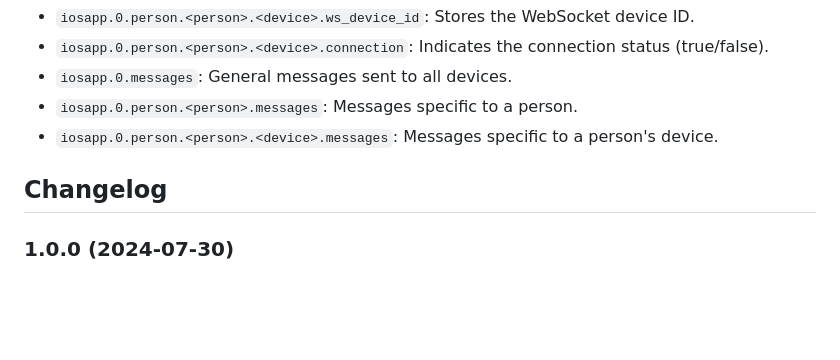
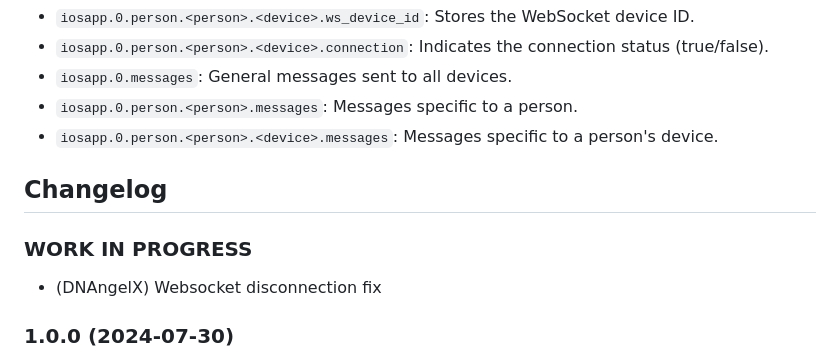
Before and after one commit to DNAngelX/ioBroker.iosapp, a Markdown page: README.md, the part around the change. GitHub-like rendering; blank space fills up the shorter version.

Commit message:
ping pong issue fix

```diff
--- a/README.md
+++ b/README.md
@@ -46,6 +46,9 @@ The adapter creates and manages objects under the `iosapp` namespace. The object
     Placeholder for the next version (at the beginning of the line):
     ### **WORK IN PROGRESS**
 -->
+### **WORK IN PROGRESS**
+* (DNAngelX) Websocket disconnection fix
+
 ### 1.0.0 (2024-07-30)
 * (DNAngelX) Stable BETA Release
 * (DNAngelX) Messanges fix
```
